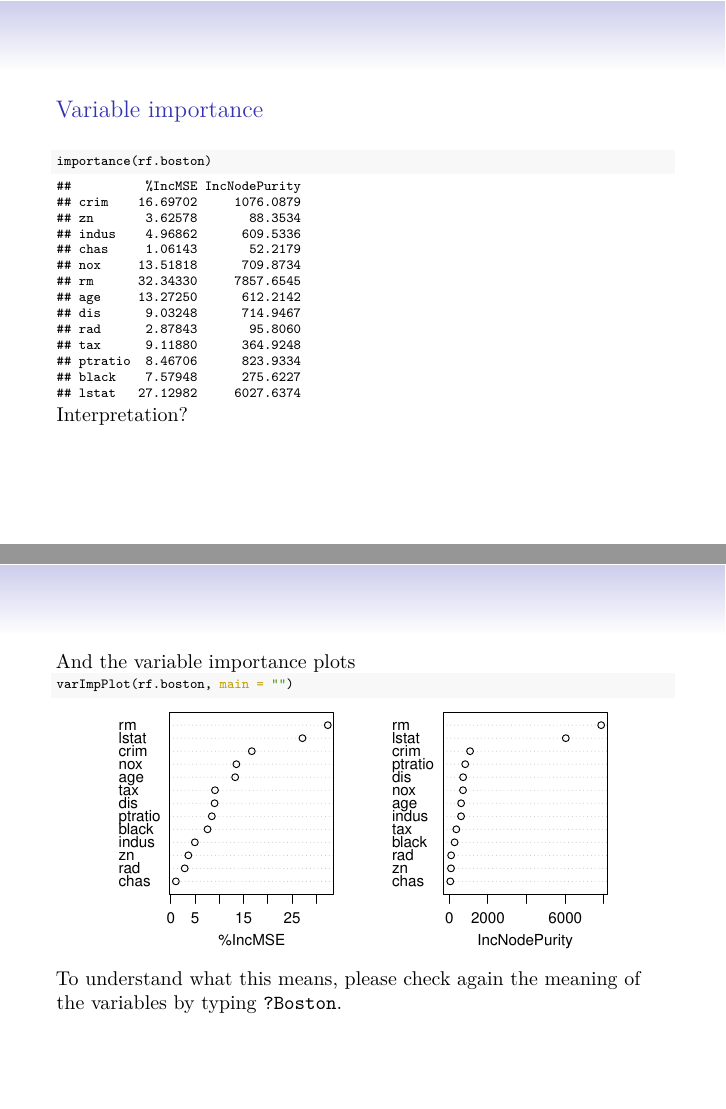
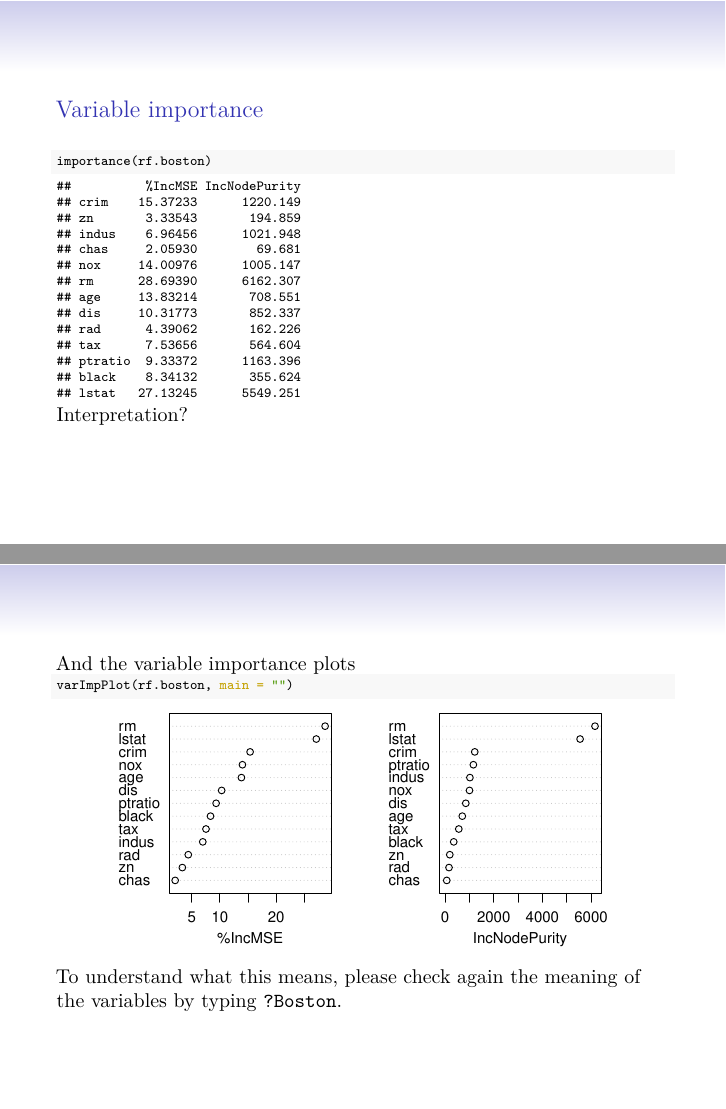
Before and after one commit to stefaniemuff/statlearning, LaTeX slides (8Trees/8Trees.tex): pages 85 and 86 of 92, joined at a grey line. The pictures show the PDF file 8Trees/8Trees.pdf that the author committed with the source.

Commit message:
8Trees updated

```diff
--- a/8Trees/8Trees.tex
+++ b/8Trees/8Trees.tex
@@ -2668,19 +2668,19 @@ respect to simple bagging.
 
 \begin{verbatim}
 ##          %IncMSE IncNodePurity
-## crim    16.69702     1076.0879
-## zn       3.62578       88.3534
-## indus    4.96862      609.5336
-## chas     1.06143       52.2179
-## nox     13.51818      709.8734
-## rm      32.34330     7857.6545
-## age     13.27250      612.2142
-## dis      9.03248      714.9467
-## rad      2.87843       95.8060
-## tax      9.11880      364.9248
-## ptratio  8.46706      823.9334
-## black    7.57948      275.6227
-## lstat   27.12982     6027.6374
+## crim    15.37233      1220.149
+## zn       3.33543       194.859
+## indus    6.96456      1021.948
+## chas     2.05930        69.681
+## nox     14.00976      1005.147
+## rm      28.69390      6162.307
+## age     13.83214       708.551
+## dis     10.31773       852.337
+## rad      4.39062       162.226
+## tax      7.53656       564.604
+## ptratio  9.33372      1163.396
+## black    8.34132       355.624
+## lstat   27.13245      5549.251
 \end{verbatim}
 
 \normalsize
```
Also changed, not shown: 8Trees/8Trees.pdf, 8Trees/8Trees.tex (6 more changed lines), 2 other files.
